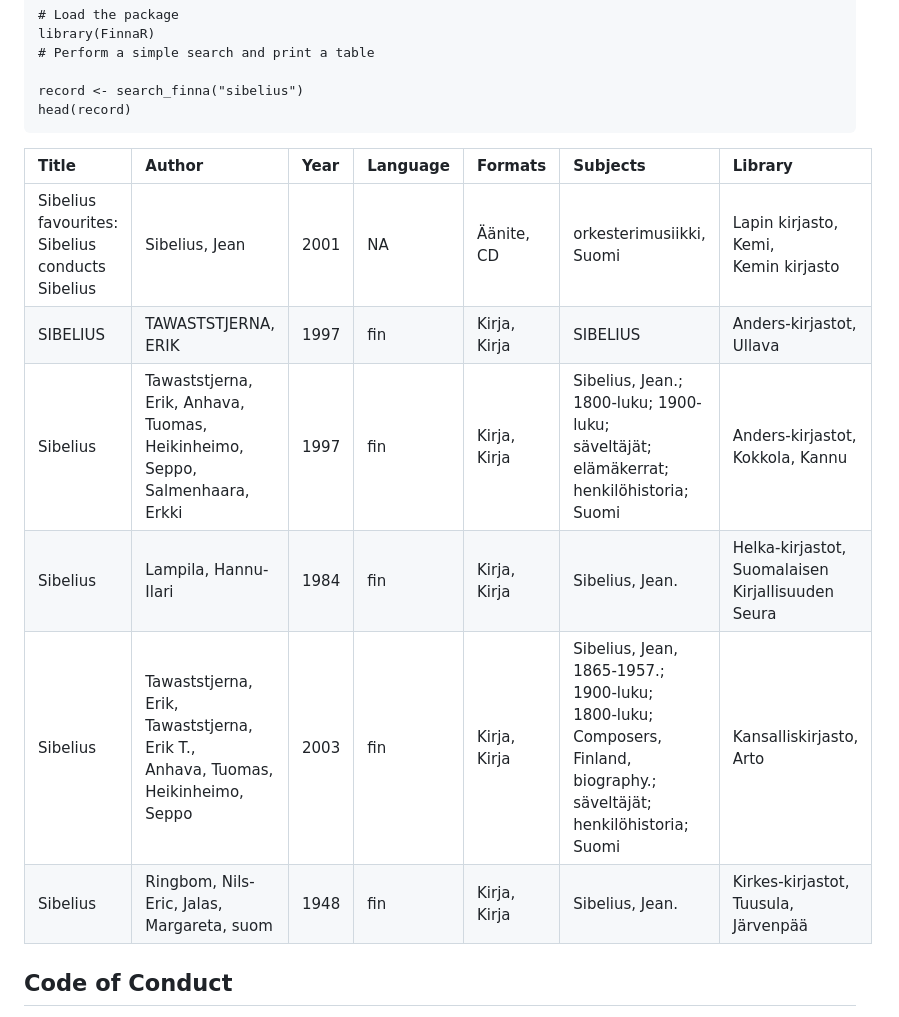
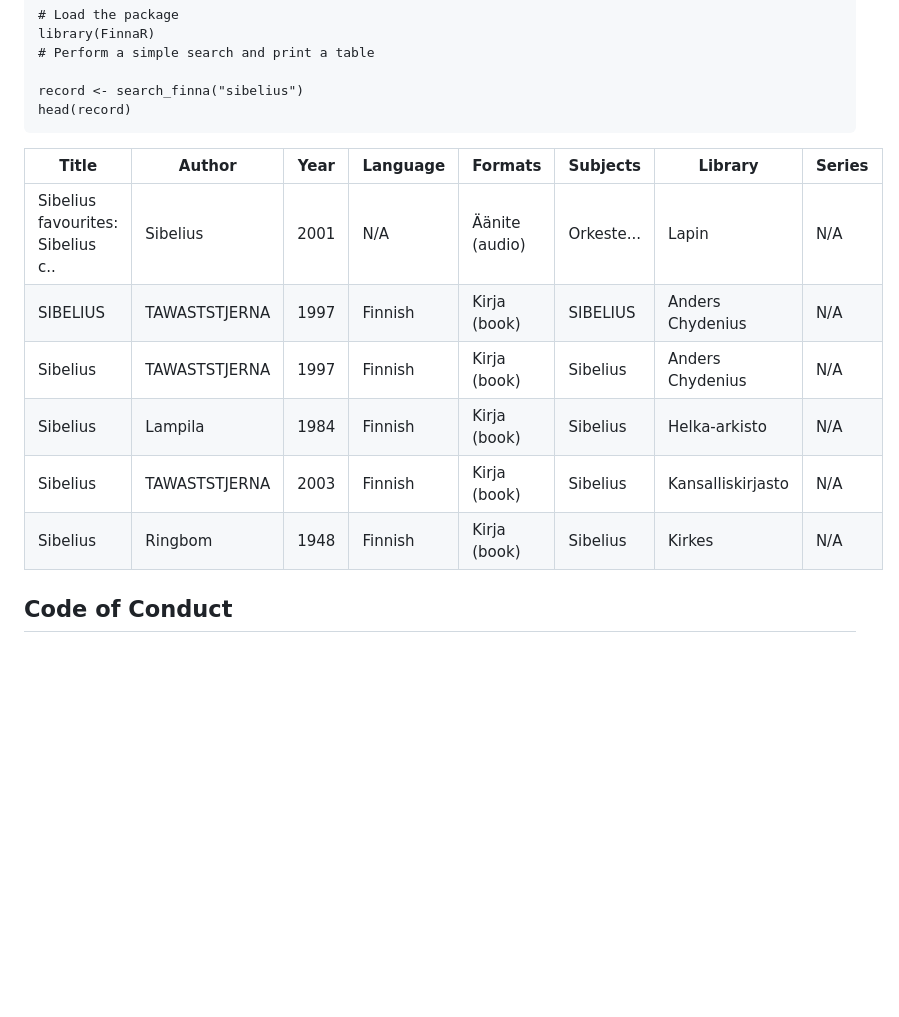
Before and after one commit to ake123/FinnaR, a Markdown page: README.md, the part around the change. GitHub-like rendering; blank space fills up the shorter version.

Commit message:
readme file chanes

````diff
--- a/README.md
+++ b/README.md
@@ -33,15 +33,14 @@ library(FinnaR)
 record <- search_finna("sibelius")
 head(record)
 ```
-| Title                                       | Author                                                 | Year | Language | Formats      | Subjects                                                                                        | Library                                           |
-|:--------------------------------------------|:-------------------------------------------------------|:-----|:---------|:-------------|:------------------------------------------------------------------------------------------------|:--------------------------------------------------|
-| Sibelius favourites: <br> Sibelius conducts Sibelius | Sibelius, Jean                                         | 2001  | NA       | Äänite, CD   | orkesterimusiikki, Suomi                                                                       | Lapin kirjasto, Kemi, <br> Kemin kirjasto         |
-| SIBELIUS                                    | TAWASTSTJERNA, ERIK                                    | 1997  | fin      | Kirja, Kirja  | SIBELIUS                                                                                       | Anders-kirjastot, <br> Ullava                     |
-| Sibelius                                    | Tawaststjerna, Erik, Anhava, Tuomas, <br> Heikinheimo, Seppo, Salmenhaara, Erkki | 1997  | fin      | Kirja, Kirja  | Sibelius, Jean.; 1800-luku; 1900-luku; <br> säveltäjät; elämäkerrat; henkilöhistoria; Suomi    | Anders-kirjastot, <br> Kokkola, Kannu             |
-| Sibelius                                    | Lampila, Hannu-Ilari                                   | 1984  | fin      | Kirja, Kirja  | Sibelius, Jean.                                                                                | Helka-kirjastot, <br> Suomalaisen Kirjallisuuden Seura |
-| Sibelius                                    | Tawaststjerna, Erik, Tawaststjerna, Erik T., <br> Anhava, Tuomas, Heikinheimo, Seppo | 2003  | fin      | Kirja, Kirja  | Sibelius, Jean, 1865-1957.; 1900-luku; <br> 1800-luku; Composers, Finland, biography.; <br> säveltäjät; henkilöhistoria; Suomi | Kansalliskirjasto, <br> Arto                     |
-| Sibelius                                    | Ringbom, Nils-Eric, Jalas, Margareta, suom             | 1948  | fin      | Kirja, Kirja  | Sibelius, Jean.                                                                                | Kirkes-kirjastot, <br> Tuusula, Järvenpää         |
-
+| Title                             | Author        | Year | Language | Formats          | Subjects   | Library             | Series |
+|-----------------------------------|---------------|------|----------|------------------|------------|---------------------|--------|
+| Sibelius favourites: Sibelius c.. | Sibelius      | 2001 | N/A      | Äänite (audio)   | Orkeste... | Lapin | N/A    |
+| SIBELIUS                          | TAWASTSTJERNA | 1997 | Finnish  | Kirja (book)      | SIBELIUS   | Anders Chydenius    | N/A    |
+| Sibelius                          | TAWASTSTJERNA | 1997 | Finnish  | Kirja (book)      | Sibelius   | Anders Chydenius    | N/A    |
+| Sibelius                          | Lampila       | 1984 | Finnish  | Kirja (book)      | Sibelius   | Helka-arkisto       | N/A    |
+| Sibelius                          | TAWASTSTJERNA | 2003 | Finnish  | Kirja (book)      | Sibelius   | Kansalliskirjasto   | N/A    |
+| Sibelius                          | Ringbom       | 1948 | Finnish  | Kirja (book)      | Sibelius   | Kirkes              | N/A    |
 
 
 ## Code of Conduct
````
